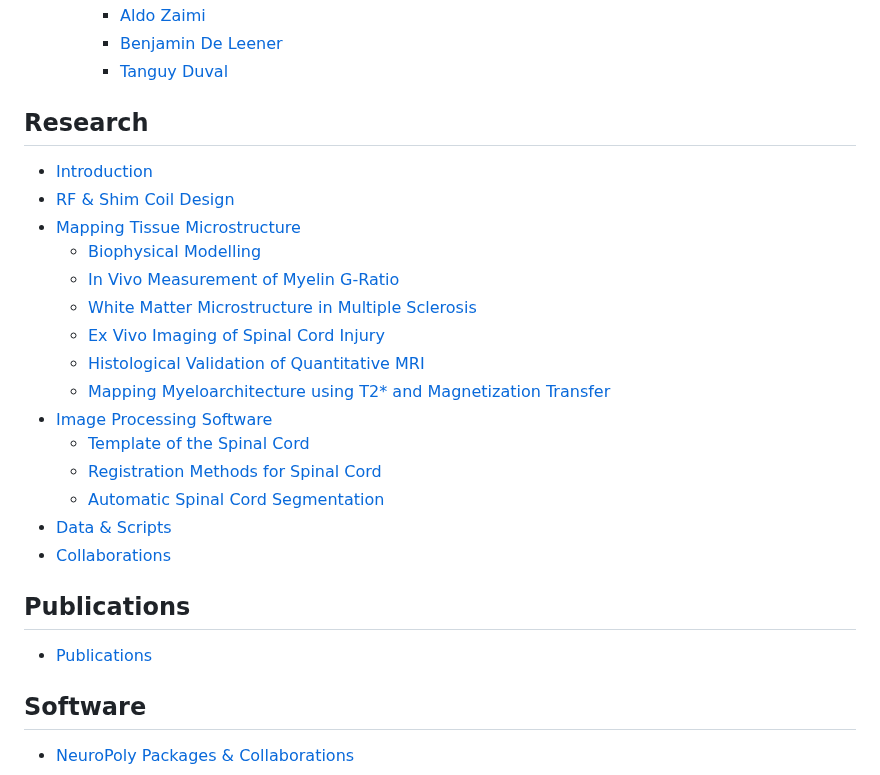
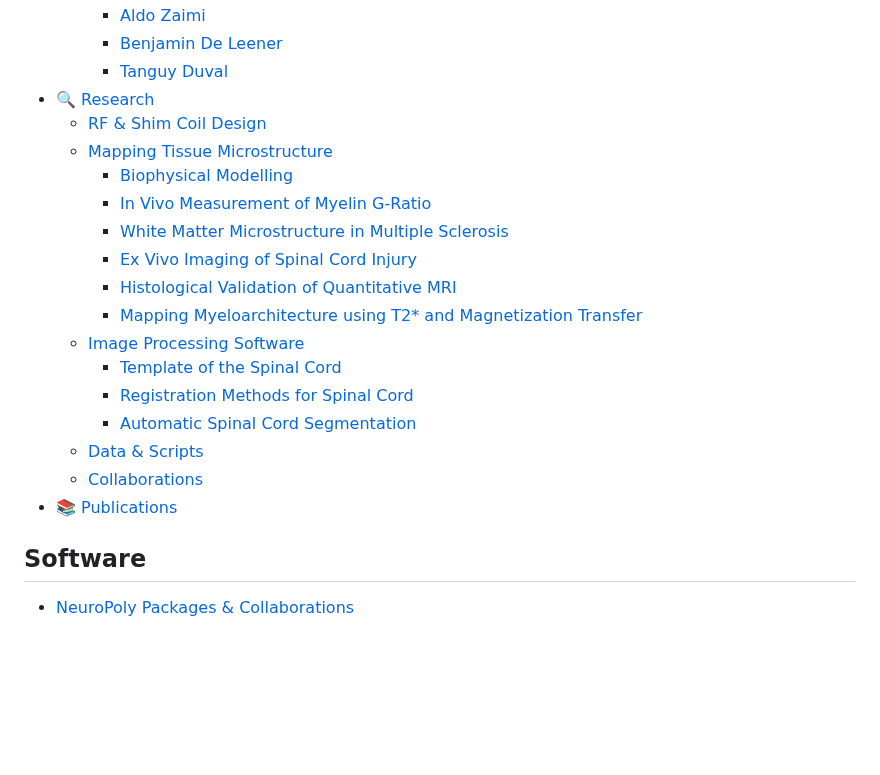
Before and after one commit to neuropoly/neuro.polymtl.ca, a Markdown page: SUMMARY.md, the part around the change. Rendered like a GitHub page; blank space fills up the shorter version.

```diff
--- a/SUMMARY.md
+++ b/SUMMARY.md
@@ -24,28 +24,22 @@
     * [Aldo Zaimi](people/alumni/aldo-zaimi.md)
     * [Benjamin De Leener](people/alumni/benjamin-de-leener.md)
     * [Tanguy Duval](people/alumni/tanguy-duval.md)
-
-## Research
-
-* [Introduction](research/introduction.md)
-* [RF & Shim Coil Design](research/rf-and-shim-coil-design.md)
-* [Mapping Tissue Microstructure](research/mapping-tissue-microstructure/README.md)
-  * [Biophysical Modelling](research/mapping-tissue-microstructure/biophysical-modelling.md)
-  * [In Vivo Measurement of Myelin G-Ratio](research/mapping-tissue-microstructure/in-vivo-measurement-of-myelin-g-ratio.md)
-  * [White Matter Microstructure in Multiple Sclerosis](research/mapping-tissue-microstructure/white-matter-microstructure-in-multiple-sclerosis.md)
-  * [Ex Vivo Imaging of Spinal Cord Injury](research/mapping-tissue-microstructure/ex-vivo-imaging-of-spinal-cord-injury.md)
-  * [Histological Validation of Quantitative MRI](research/mapping-tissue-microstructure/histological-validation-of-quantitative-mri.md)
-  * [Mapping Myeloarchitecture using T2\* and Magnetization Transfer](research/mapping-tissue-microstructure/mapping-myeloarchitecture-using-t2-and-magnetization-transfer.md)
-* [Image Processing Software](research/image-processing-software/README.md)
-  * [Template of the Spinal Cord](research/image-processing-software/template-of-the-spinal-cord.md)
-  * [Registration Methods for Spinal Cord](research/image-processing-software/registration-methods-for-spinal-cord.md)
-  * [Automatic Spinal Cord Segmentation](research/image-processing-software/automatic-spinal-cord-segmentation.md)
-* [Data & Scripts](research/data-scripts.md)
-* [Collaborations](research/collaborations.md)
-
-## Publications
-
-* [Publications](publications/publications.md)
+* [🔍  Research](research/README.md)
+  * [RF & Shim Coil Design](research/rf-and-shim-coil-design.md)
+  * [Mapping Tissue Microstructure](research/mapping-tissue-microstructure/README.md)
+    * [Biophysical Modelling](research/mapping-tissue-microstructure/biophysical-modelling.md)
+    * [In Vivo Measurement of Myelin G-Ratio](research/mapping-tissue-microstructure/in-vivo-measurement-of-myelin-g-ratio.md)
+    * [White Matter Microstructure in Multiple Sclerosis](research/mapping-tissue-microstructure/white-matter-microstructure-in-multiple-sclerosis.md)
+    * [Ex Vivo Imaging of Spinal Cord Injury](research/mapping-tissue-microstructure/ex-vivo-imaging-of-spinal-cord-injury.md)
+    * [Histological Validation of Quantitative MRI](research/mapping-tissue-microstructure/histological-validation-of-quantitative-mri.md)
+    * [Mapping Myeloarchitecture using T2\* and Magnetization Transfer](research/mapping-tissue-microstructure/mapping-myeloarchitecture-using-t2-and-magnetization-transfer.md)
+  * [Image Processing Software](research/image-processing-software/README.md)
+    * [Template of the Spinal Cord](research/image-processing-software/template-of-the-spinal-cord.md)
+    * [Registration Methods for Spinal Cord](research/image-processing-software/registration-methods-for-spinal-cord.md)
+    * [Automatic Spinal Cord Segmentation](research/image-processing-software/automatic-spinal-cord-segmentation.md)
+  * [Data & Scripts](research/data-scripts.md)
+  * [Collaborations](research/collaborations.md)
+* [📚  Publications](publications.md)
 
 ## Software
 
```
Also changed, not shown: publications.md (renamed from publications/publications.md, +16 -14 lines), research/README.md (added, +3 -0 lines), research/introduction.md (deleted, +0 -3 lines), .gitbook/assets/image.png (added).
